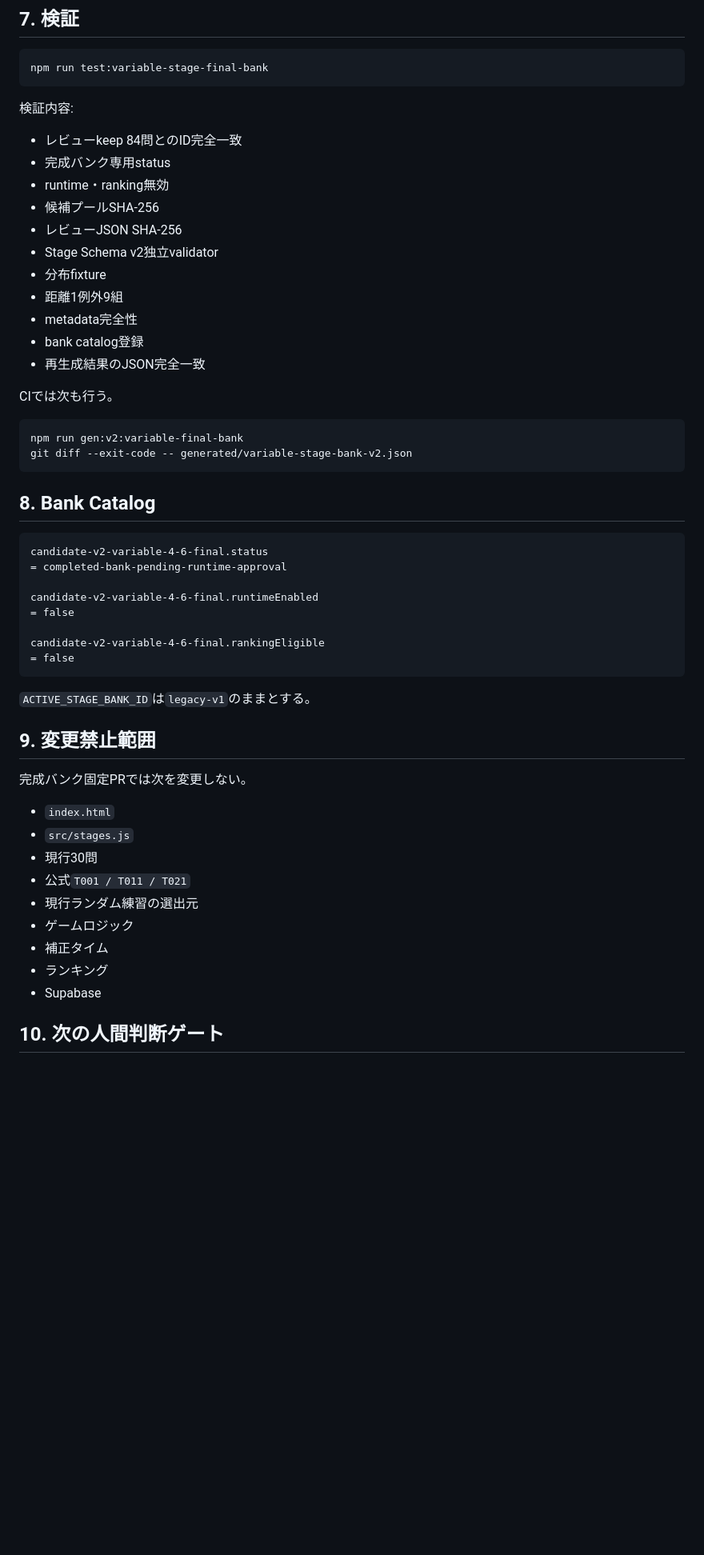
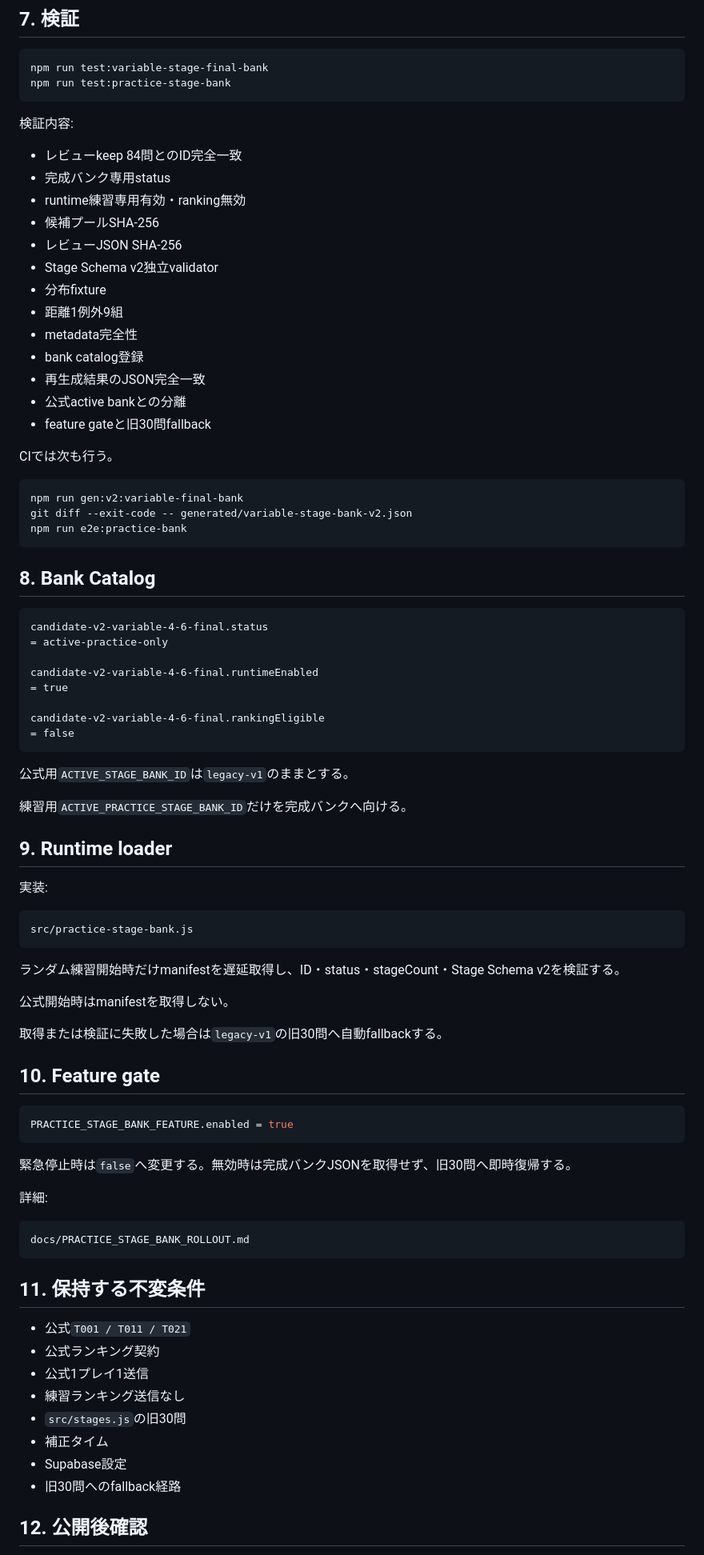
Before and after one commit to chameleonjp-lab/tomatooku, a Markdown page: docs/VARIABLE_STAGE_FINAL_BANK.md, the part around one of its changes. Shown at 80% size. Drawn GitHub-style; blank space fills up the shorter version.

Commit message:
docs: update final bank for practice-only runtime

````diff
--- a/docs/VARIABLE_STAGE_FINAL_BANK.md
+++ b/docs/VARIABLE_STAGE_FINAL_BANK.md
@@ -148,13 +151,14 @@ generated/variable-stage-bank-v2.json
 
 ```bash
 npm run test:variable-stage-final-bank
+npm run test:practice-stage-bank
 ```
 
 検証内容:
 
 - レビューkeep 84問とのID完全一致
 - 完成バンク専用status
-- runtime・ranking無効
+- runtime練習専用有効・ranking無効
 - 候補プールSHA-256
 - レビューJSON SHA-256
 - Stage Schema v2独立validator
@@ -163,42 +167,72 @@ npm run test:variable-stage-final-bank
 - metadata完全性
 - bank catalog登録
 - 再生成結果のJSON完全一致
+- 公式active bankとの分離
+- feature gateと旧30問fallback
 
 CIでは次も行う。
 
 ```bash
 npm run gen:v2:variable-final-bank
 git diff --exit-code -- generated/variable-stage-bank-v2.json
+npm run e2e:practice-bank
 ```
 
 ## 8. Bank Catalog
 
 ```text
 candidate-v2-variable-4-6-final.status
-= completed-bank-pending-runtime-approval
+= active-practice-only
 
 candidate-v2-variable-4-6-final.runtimeEnabled
-= false
+= true
 
 candidate-v2-variable-4-6-final.rankingEligible
 = false
 ```
 
-`ACTIVE_STAGE_BANK_ID`は`legacy-v1`のままとする。
+公式用`ACTIVE_STAGE_BANK_ID`は`legacy-v1`のままとする。
 
-## 9. 変更禁止範囲
+練習用`ACTIVE_PRACTICE_STAGE_BANK_ID`だけを完成バンクへ向ける。
 
-完成バンク固定PRでは次を変更しない。
+## 9. Runtime loader
 
-- `index.html`
-- `src/stages.js`
-- 現行30問
+実装:
+
+```text
+src/practice-stage-bank.js
+```
+
+ランダム練習開始時だけmanifestを遅延取得し、ID・status・stageCount・Stage Schema v2を検証する。
+
+公式開始時はmanifestを取得しない。
+
+取得または検証に失敗した場合は`legacy-v1`の旧30問へ自動fallbackする。
+
+## 10. Feature gate
+
+```js
+PRACTICE_STAGE_BANK_FEATURE.enabled = true
+```
+
+緊急停止時は`false`へ変更する。無効時は完成バンクJSONを取得せず、旧30問へ即時復帰する。
+
+詳細:
+
+```text
+docs/PRACTICE_STAGE_BANK_ROLLOUT.md
+```
+
+## 11. 保持する不変条件
+
 - 公式`T001 / T011 / T021`
-- 現行ランダム練習の選出元
-- ゲームロジック
+- 公式ランキング契約
+- 公式1プレイ1送信
+- 練習ランキング送信なし
+- `src/stages.js`の旧30問
 - 補正タイム
-- ランキング
-- Supabase
+- Supabase設定
+- 旧30問へのfallback経路
 
-## 10. 次の人間判断ゲート
+## 12. 公開後確認
 
````
Also changed, not shown: other parts of docs/VARIABLE_STAGE_FINAL_BANK.md (+23 -23 lines).
